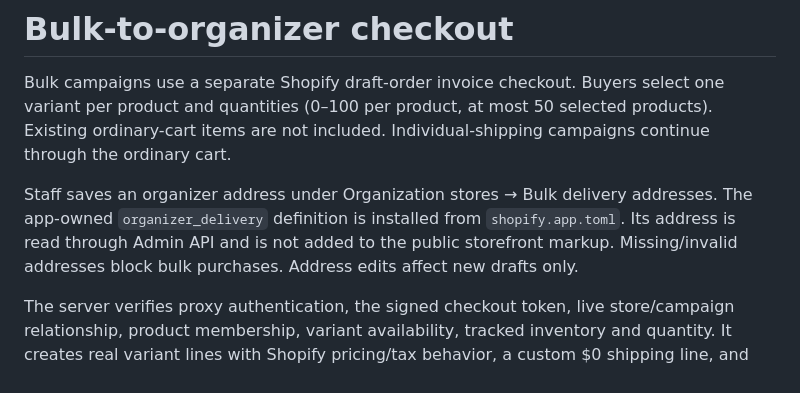
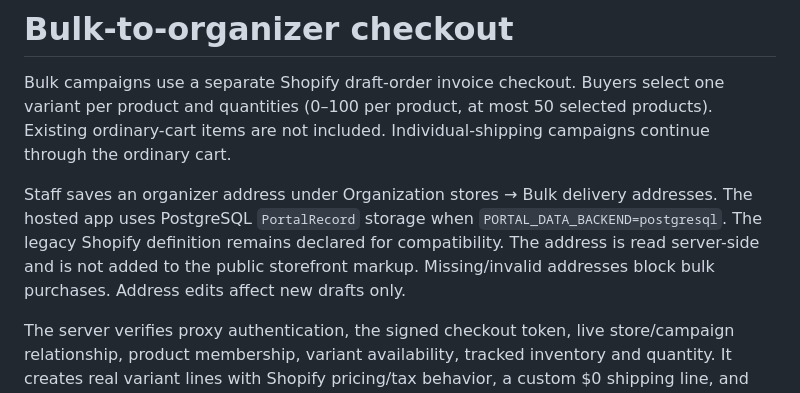
Before and after one commit to ANALOGGIT-624/analog-adventures-adv-brand-portal, a Markdown page: docs/bulk-organizer-checkout.md, the part around the change. Rendered like a GitHub page.

```diff
--- a/docs/bulk-organizer-checkout.md
+++ b/docs/bulk-organizer-checkout.md
@@ -2,7 +2,7 @@
 
 Bulk campaigns use a separate Shopify draft-order invoice checkout. Buyers select one variant per product and quantities (0–100 per product, at most 50 selected products). Existing ordinary-cart items are not included. Individual-shipping campaigns continue through the ordinary cart.
 
-Staff saves an organizer address under Organization stores → Bulk delivery addresses. The app-owned `organizer_delivery` definition is installed from `shopify.app.toml`. Its address is read through Admin API and is not added to the public storefront markup. Missing/invalid addresses block bulk purchases. Address edits affect new drafts only.
+Staff saves an organizer address under Organization stores → Bulk delivery addresses. The hosted app uses PostgreSQL `PortalRecord` storage when `PORTAL_DATA_BACKEND=postgresql`. The legacy Shopify definition remains declared for compatibility. The address is read server-side and is not added to the public storefront markup. Missing/invalid addresses block bulk purchases. Address edits affect new drafts only.
 
 The server verifies proxy authentication, the signed checkout token, live store/campaign relationship, product membership, variant availability, tracked inventory and quantity. It creates real variant lines with Shopify pricing/tax behavior, a custom $0 shipping line, and the organizer address. Buyer contact and billing information are collected at checkout; the organizer is not assigned as the purchasing customer. Organizer shipping charges are handled separately outside this checkout.
 
```
Also changed, not shown: docs/scheduled-portal-backups.md (+37 -0 lines).
